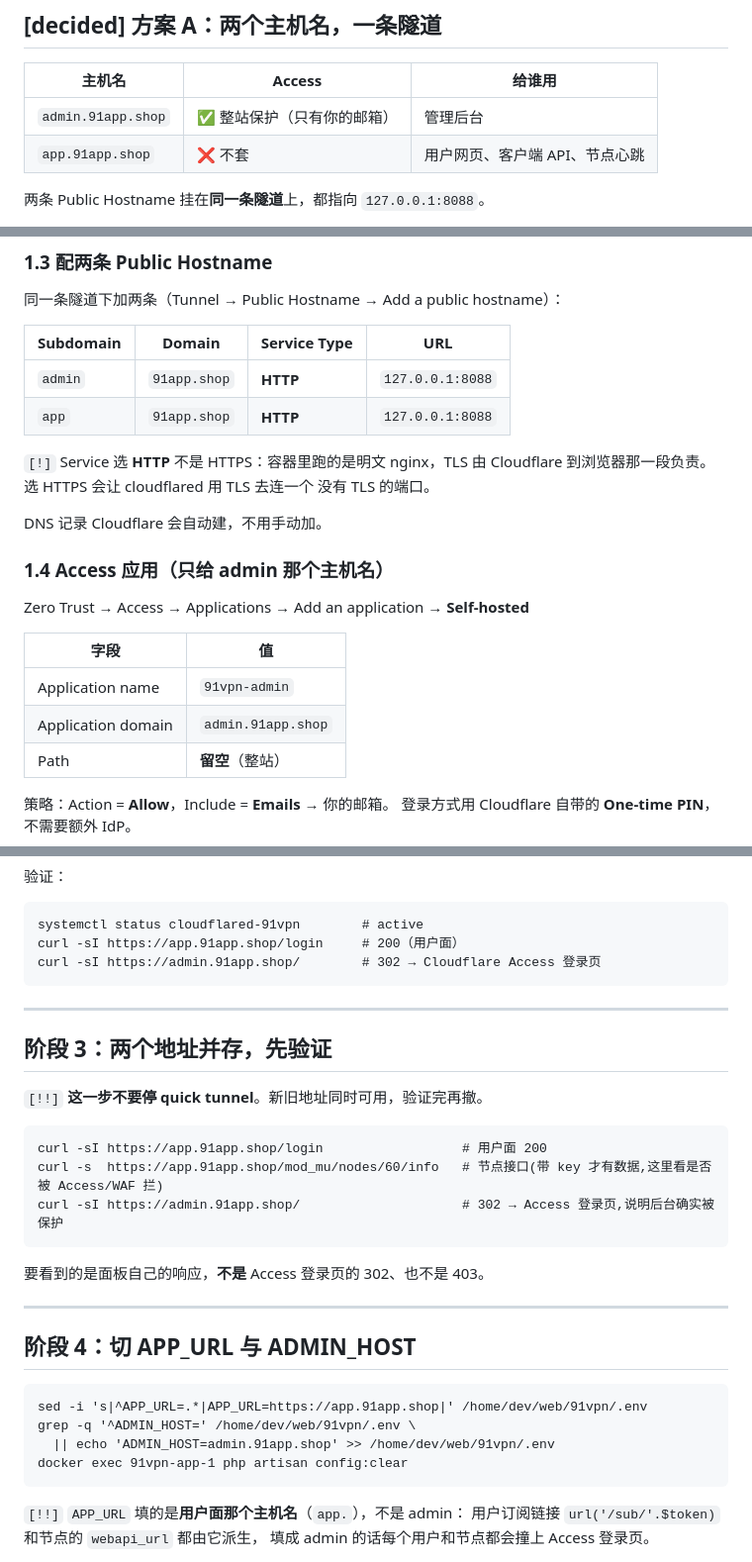
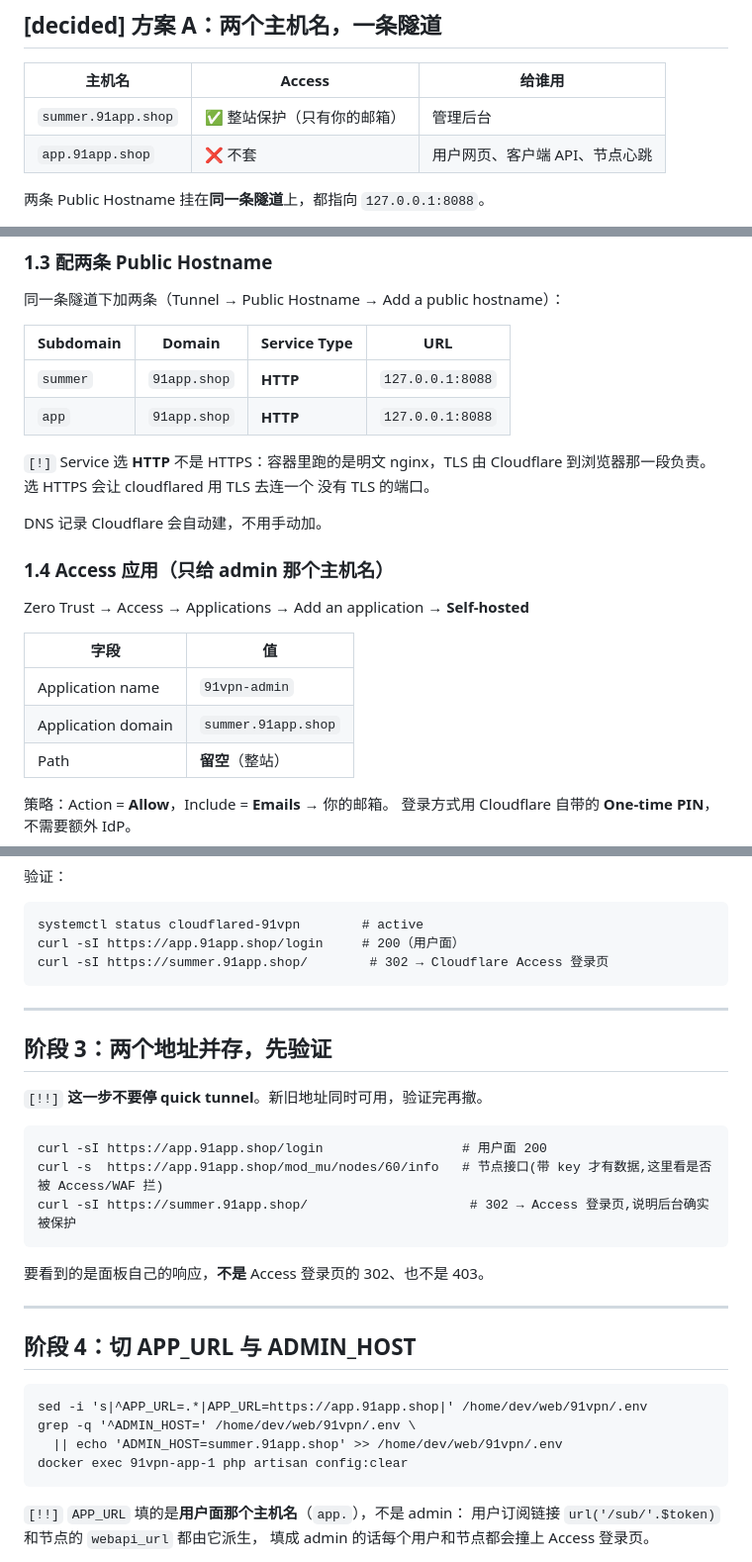
Before and after one commit to superman-ed/91vpn, a Markdown page: deploy/cloudflared.md, 3 parts joined by grey strips. Shown at 99% size. GitHub-like rendering.

Commit message:
docs: 后台主机名定为 summer.91app.shop,用户面 app.91app.shop
后台那半边已在 CF 建好:summer.91app.shop 解析正常且 Access 已在保护
(302 跳 cloudflareaccess)。用户面 app.91app.shop 尚未建,它【不能】套
Access —— 订阅、客户端 API、节点心跳都走它。

旧的 relay.91app.shop 现在返回 530(隧道已删、DNS 记录还在),待清理。

Co-Authored-By: Claude Opus 5 (1M context) <noreply@anthropic.com>
Claude-Session: https://claude.ai/code/session_01BumYsQDm74bgS3rtVAJKC4

````diff
--- a/deploy/cloudflared.md
+++ b/deploy/cloudflared.md
@@ -17,7 +17,7 @@
 
 | 主机名 | Access | 给谁用 |
 |---|---|---|
-| `admin.91app.shop` | ✅ 整站保护（只有你的邮箱） | 管理后台 |
+| `summer.91app.shop` | ✅ 整站保护（只有你的邮箱） | 管理后台 |
 | `app.91app.shop` | ❌ 不套 | 用户网页、客户端 API、节点心跳 |
 
 两条 Public Hostname 挂在**同一条隧道**上，都指向 `127.0.0.1:8088`。
@@ -74,7 +74,7 @@ Zero Trust → Networks → Tunnels → **Create a tunnel** → **Cloudflared**
 
 | Subdomain | Domain | Service Type | URL |
 |---|---|---|---|
-| `admin` | `91app.shop` | **HTTP** | `127.0.0.1:8088` |
+| `summer` | `91app.shop` | **HTTP** | `127.0.0.1:8088` |
 | `app` | `91app.shop` | **HTTP** | `127.0.0.1:8088` |
 
 `[!]` Service 选 **HTTP** 不是 HTTPS：容器里跑的是明文 nginx，TLS 由
@@ -90,7 +90,7 @@ Zero Trust → Access → Applications → Add an application → **Self-hosted*
 | 字段 | 值 |
 |---|---|
 | Application name | `91vpn-admin` |
-| Application domain | `admin.91app.shop` |
+| Application domain | `summer.91app.shop` |
 | Path | **留空**（整站） |
 
 策略：Action = **Allow**，Include = **Emails** → 你的邮箱。
@@ -146,7 +146,7 @@ token 拿到后，在 Claude Code 里用 `!` 开头执行（这样只经过你
 ```
 systemctl status cloudflared-91vpn        # active
 curl -sI https://app.91app.shop/login     # 200（用户面）
-curl -sI https://admin.91app.shop/        # 302 → Cloudflare Access 登录页
+curl -sI https://summer.91app.shop/        # 302 → Cloudflare Access 登录页
 ```
 
 ---
@@ -158,7 +158,7 @@ curl -sI https://admin.91app.shop/        # 302 → Cloudflare Access 登录页
 ```
 curl -sI https://app.91app.shop/login                  # 用户面 200
 curl -s  https://app.91app.shop/mod_mu/nodes/60/info   # 节点接口(带 key 才有数据,这里看是否被 Access/WAF 拦)
-curl -sI https://admin.91app.shop/                     # 302 → Access 登录页,说明后台确实被保护
+curl -sI https://summer.91app.shop/                     # 302 → Access 登录页,说明后台确实被保护
 ```
 
 要看到的是面板自己的响应，**不是** Access 登录页的 302、也不是 403。
@@ -170,7 +170,7 @@ curl -sI https://admin.91app.shop/                     # 302 → Access 登录
 ```
 sed -i 's|^APP_URL=.*|APP_URL=https://app.91app.shop|' /home/dev/web/91vpn/.env
 grep -q '^ADMIN_HOST=' /home/dev/web/91vpn/.env \
-  || echo 'ADMIN_HOST=admin.91app.shop' >> /home/dev/web/91vpn/.env
+  || echo 'ADMIN_HOST=summer.91app.shop' >> /home/dev/web/91vpn/.env
 docker exec 91vpn-app-1 php artisan config:clear
 ```
 
````
